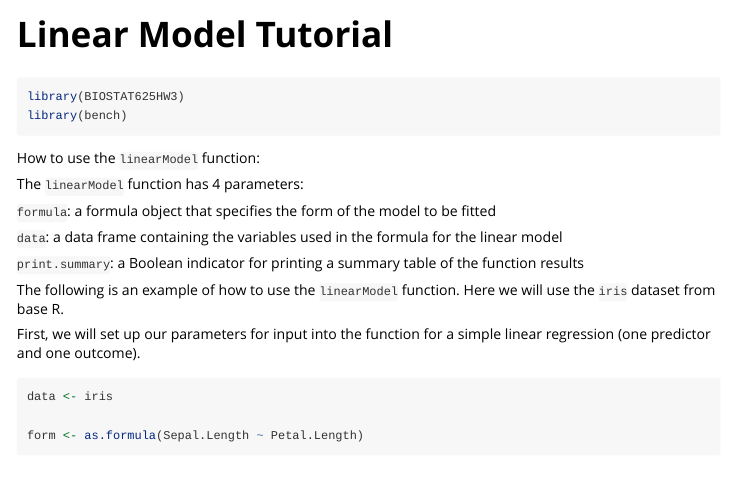
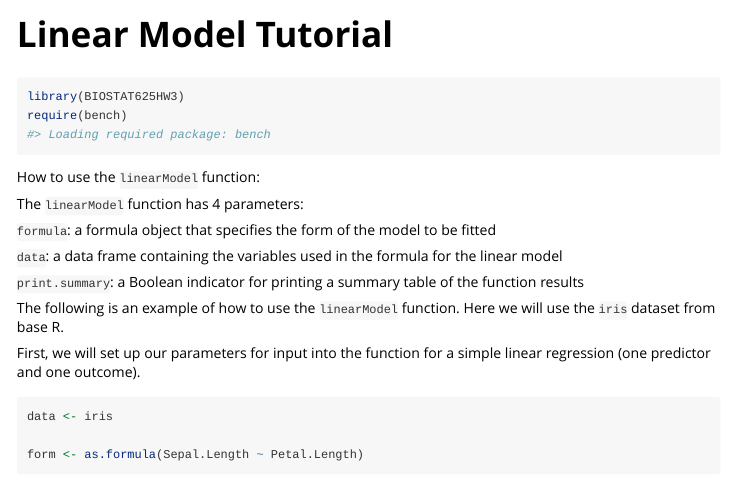
Before and after one commit to c-seibel/BIOSTAT625HW3, an R Markdown document (vignettes/linearModelVignette.Rmd): the page in a window 1100 px wide, from its top. Rendered offline with R 4.5, knitr and Pandoc, with nearby package versions; long lines of code are wrapped.

Commit message:
another attempt to fix vignette

````diff
--- a/vignettes/linearModelVignette.Rmd
+++ b/vignettes/linearModelVignette.Rmd
@@ -14,9 +14,9 @@ knitr::opts_chunk$set(
 )
 ```
 
-```{r setup}
+```{r setup, warning=FALSE}
 library(BIOSTAT625HW3)
-library(bench)
+require(bench)
 ```
 
 How to use the `linearModel` function:
````
